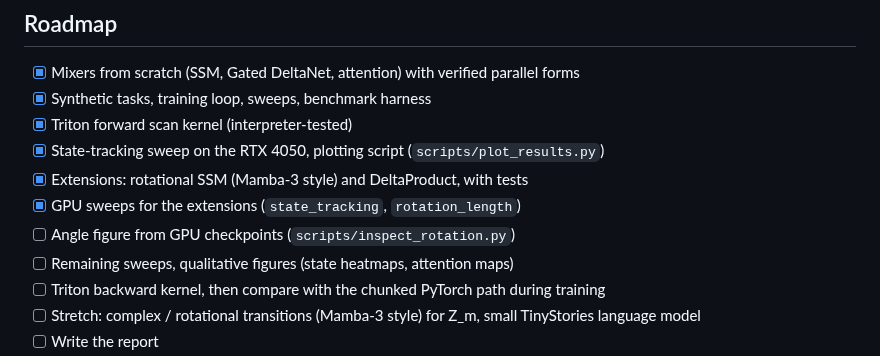
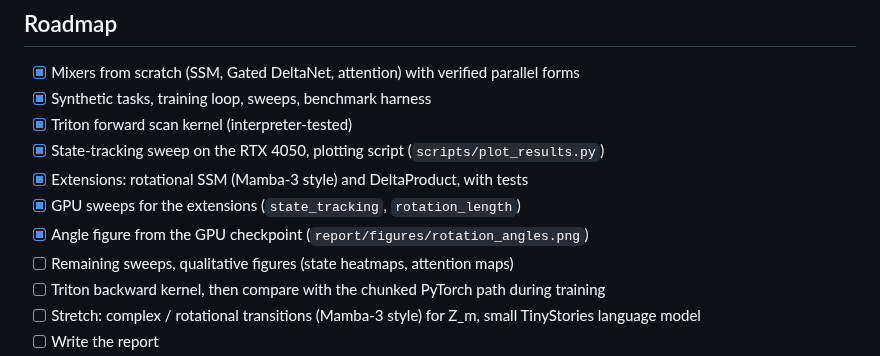
Before and after one commit to Devx228/EE798-project, a Markdown page: README.md, the part around the change. Drawn GitHub-style.

```diff
--- a/README.md
+++ b/README.md
@@ -117,7 +117,7 @@ docs/               setup notes
 - [x] State-tracking sweep on the RTX 4050, plotting script (`scripts/plot_results.py`)
 - [x] Extensions: rotational SSM (Mamba-3 style) and DeltaProduct, with tests
 - [x] GPU sweeps for the extensions (`state_tracking`, `rotation_length`)
-- [ ] Angle figure from GPU checkpoints (`scripts/inspect_rotation.py`)
+- [x] Angle figure from the GPU checkpoint (`report/figures/rotation_angles.png`)
 - [ ] Remaining sweeps, qualitative figures (state heatmaps, attention maps)
 - [ ] Triton backward kernel, then compare with the chunked PyTorch path during training
 - [ ] Stretch: complex / rotational transitions (Mamba-3 style) for Z_m, small TinyStories language model
```
Also changed, not shown: report/figures/rotation_angles.png (added), 3 other files.
